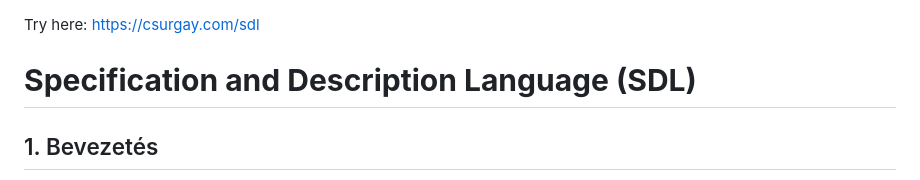
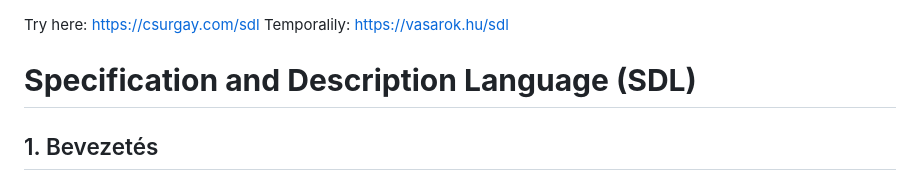
Before and after one commit to csurgay/sdl, a Markdown page: README.md, the part around the change. Drawn GitHub-style.

```diff
--- a/README.md
+++ b/README.md
@@ -1,4 +1,5 @@
 Try here: https://csurgay.com/sdl
+Temporalily: https://vasarok.hu/sdl
 
 # **Specification and Description Language (SDL)**
 
```
